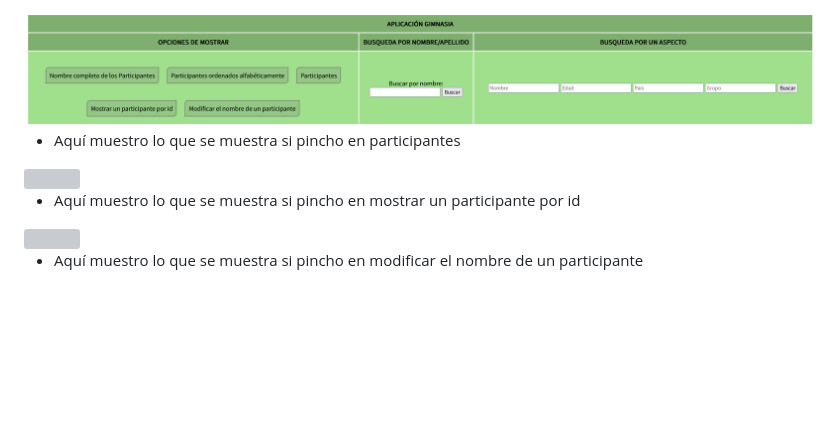
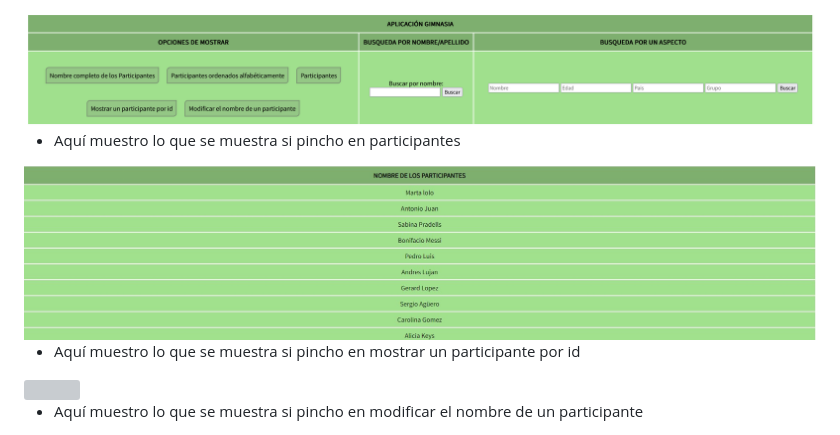
Before and after one commit to UJA-DAGIL-22-23/d-agil-2022-2023-practica-4-bader_carlos_irene_javier_raul, a Markdown page: README.md, the part around the change. GitHub-like rendering; blank space fills up the shorter version; grey boxes are pictures that could not be loaded.

Commit message:
Modificando readme gimnasia

```diff
--- a/README.md
+++ b/README.md
@@ -246,7 +246,7 @@ Deporte: Parkour
 
 * Aquí muestro lo que se muestra si pincho en participantes
 
-<img src='./assets/img/gimnasia img1.jpg'>
+<img src='./assets/img/gimnasiaimg1.jpg'>
 
 * Aquí muestro lo que se muestra si pincho en mostrar un participante por id
 
```
Also changed, not shown: assets/img/gimnasiaimg1.jpg (renamed from assets/img/Gimnasia img1.jpg), assets/img/gimnasiaimg2.jpg (renamed from assets/img/Gimnasia img2.jpg), assets/img/gimnasiaimg3.jpg (renamed from assets/img/Gimnasia img3.jpg), assets/img/gimnasiaimg4.jpg (renamed from assets/img/Gimnasia img4.jpg), assets/img/gimnasiaimg5.jpg (renamed from assets/img/Gimnasia img5.jpg).
